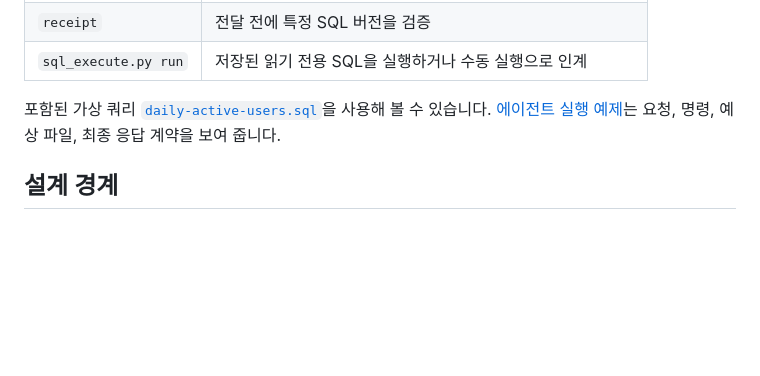
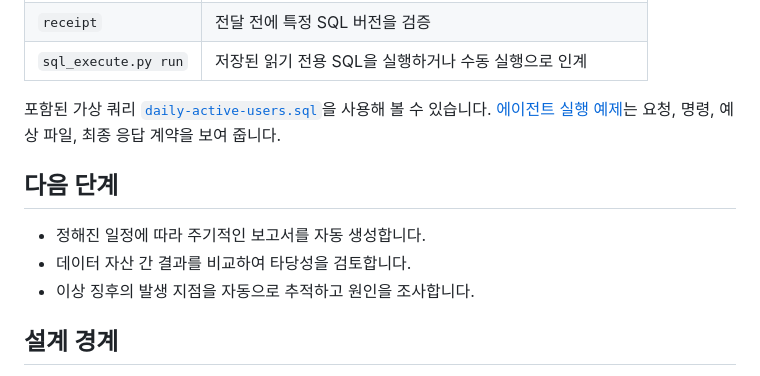
Before and after one commit to thevenomsnake/game-data-analysis-skills, a Markdown page: README.ko.md, the part around the change. Drawn GitHub-style; blank space fills up the shorter version.

Commit message:
Add Korean roadmap TODO

```diff
--- a/README.ko.md
+++ b/README.ko.md
@@ -189,6 +189,12 @@ sql-projects/
 [에이전트 실행 예제](sql-engineering/references/example.md)는 요청, 명령, 예상 파일, 최종 응답
 계약을 보여 줍니다.
 
+## 다음 단계
+
+- 정해진 일정에 따라 주기적인 보고서를 자동 생성합니다.
+- 데이터 자산 간 결과를 비교하여 타당성을 검토합니다.
+- 이상 징후의 발생 지점을 자동으로 추적하고 원인을 조사합니다.
+
 ## 설계 경계
 
 - 프로젝트 설정이 SQL 방언을 선택합니다. Skill은 테이블, 파티션, 업무 ID, 지표 정의를 추측하지 않습니다.
```
